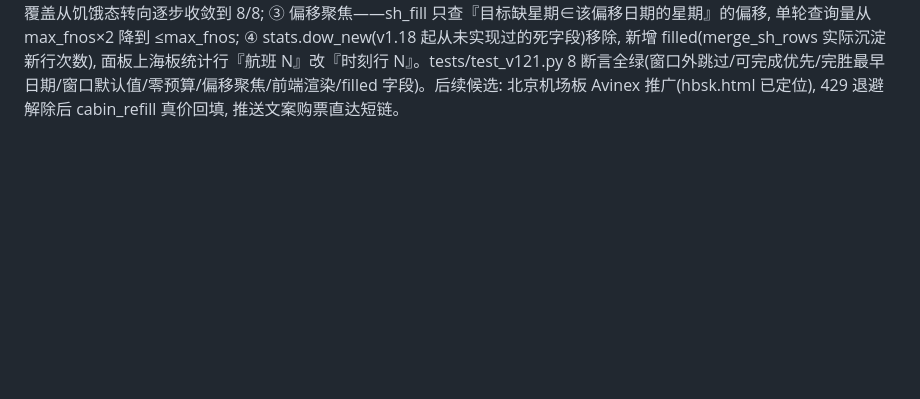
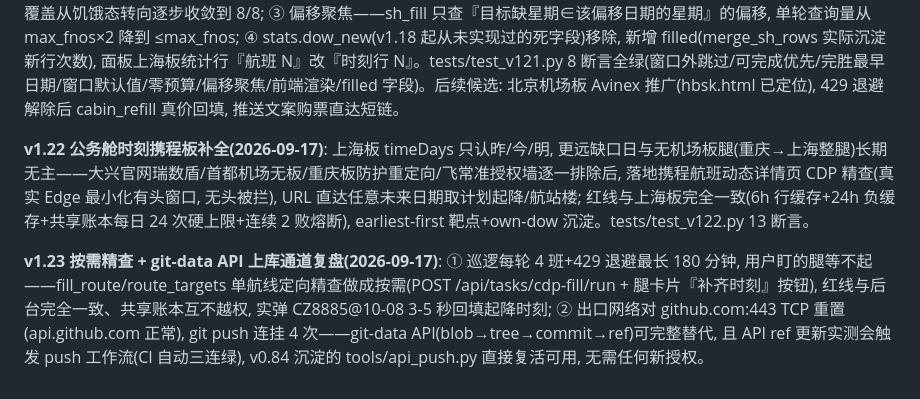
Before and after one commit to ashleymao523/fare-alert, a Markdown page: docs/迭代路线图.md, the part around the change. GitHub-like rendering; blank space fills up the shorter version.

```diff
--- a/docs/迭代路线图.md
+++ b/docs/迭代路线图.md
@@ -258,3 +258,7 @@ door-to-door 总成本（机场大巴/时间价值 vs 高铁站）· 准点率
 **v1.20 公务舱时刻预算守护(2026-09-17)**: v1.19 实弹暴露一个越权与一个空转——fetch_flight 的 force=True 把每日 24 次硬上限和 6h 行缓存一起绕过, 一次性补查把账本烧到 32/24(红线文档写的是『仍受上限保护』); CZ3440/CZ3480 板上查无此班, 却每天继续占用 2 个计划槽位。本版: ① 每日上限改为绝对执行, force 只跳过行缓存——职责回归『刷新旧行』, 永不『超越预算』; ② success 空 flightList 落 24h 负缓存(NEG_TTL, 行文件带 neg 标记), fetch_flight 命中时零网络零预算返回 neg-cache, 新增只读探针 neg_hit; ③ sh_fill 计划阶段过滤掉双偏移全负的航班号——槽位让给 MF8561/CZ8899 等真航班, stats 新增 neg 计数; ④ cabin 面板状态条新增上海板统计行(查询/精确回写/航班/负缓存/额度满/WAF 熔断), /api/cabin 经 state 整体透传自动带出。tests/test_v120.py 7 断言全绿(上限绝对性/force 刷新语义/负缓存 TTL 过期/槽位腾退/前端渲染/测试目录卫生)。后续候选: 北京机场板 Avinex 模式推广(hbsk.html 已定位, API 未逆向), 429 退避解除后 cabin_refill 补真实公务舱价格, 推送文案带购票直达短链。
 
 **v1.21 公务舱时刻价值优先调度(2026-09-17)**: 复盘 v1.20 时代的调度发现一个结构性饥饿——上海板 timeDays 只认 -1|0|1(昨/今/明), 但 dow_targets 按最早观测日期排序, 结果『天天飞缺 7 个星期』的航班(MF8561/CZ8899 类)每轮永久占据全部 4 个计划槽位, 而缺口恰好落在今天/明天的航班(HO1258/1260 类, 一轮 2 查即可补完自熄灭)永远排在后面进不了槽——这正是北京→上海腿 3/8 长期卡住的第二根因。本版三连: ① 窗口过滤——缺口星期与今明窗口无交集的号本轮直接跳过(查了也沉淀不了任何新行, 纯预算燃烧); ② 价值优先——可完成(缺口全在窗口内)的号排最前, 缺行少者优先, 每条腿的时刻覆盖从饥饿态转向逐步收敛到 8/8; ③ 偏移聚焦——sh_fill 只查『目标缺星期∈该偏移日期的星期』的偏移, 单轮查询量从 max_fnos×2 降到 ≤max_fnos; ④ stats.dow_new(v1.18 起从未实现过的死字段)移除, 新增 filled(merge_sh_rows 实际沉淀新行次数), 面板上海板统计行『航班 N』改『时刻行 N』。tests/test_v121.py 8 断言全绿(窗口外跳过/可完成优先/完胜最早日期/窗口默认值/零预算/偏移聚焦/前端渲染/filled 字段)。后续候选: 北京机场板 Avinex 推广(hbsk.html 已定位), 429 退避解除后 cabin_refill 真价回填, 推送文案购票直达短链。
+
+**v1.22 公务舱时刻携程板补全(2026-09-17)**: 上海板 timeDays 只认昨/今/明, 更远缺口日与无机场板腿(重庆→上海整腿)长期无主——大兴官网瑞数盾/首都机场无板/重庆板防护重定向/飞常准授权墙逐一排除后, 落地携程航班动态详情页 CDP 精查(真实 Edge 最小化有头窗口, 无头被拦), URL 直达任意未来日期取计划起降/航站楼; 红线与上海板完全一致(6h 行缓存+24h 负缓存+共享账本每日 24 次硬上限+连续 2 败熔断), earliest-first 靶点+own-dow 沉淀。tests/test_v122.py 13 断言。
+
+**v1.23 按需精查 + git-data API 上库通道复盘(2026-09-17)**: ① 巡逻每轮 4 班+429 退避最长 180 分钟, 用户盯的腿等不起——fill_route/route_targets 单航线定向精查做成按需(POST /api/tasks/cdp-fill/run + 腿卡片『补齐时刻』按钮), 红线与后台完全一致、共享账本互不越权, 实弹 CZ8885@10-08 3-5 秒回填起降时刻; ② 出口网络对 github.com:443 TCP 重置(api.github.com 正常), git push 连挂 4 次——git-data API(blob→tree→commit→ref)可完整替代, 且 API ref 更新实测会触发 push 工作流(CI 自动三连绿), v0.84 沉淀的 tools/api_push.py 直接复活可用, 无需任何新授权。
```
Also changed, not shown: README.md (+1 -1 lines).
